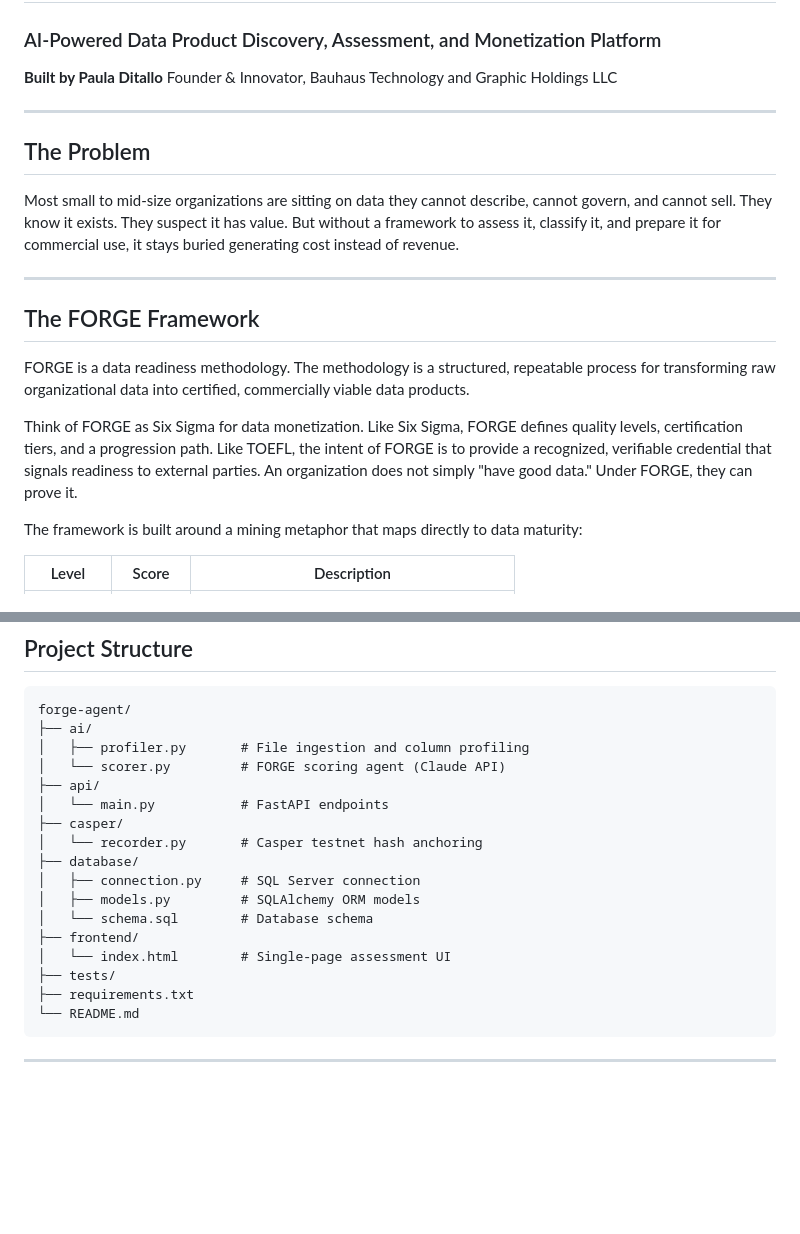
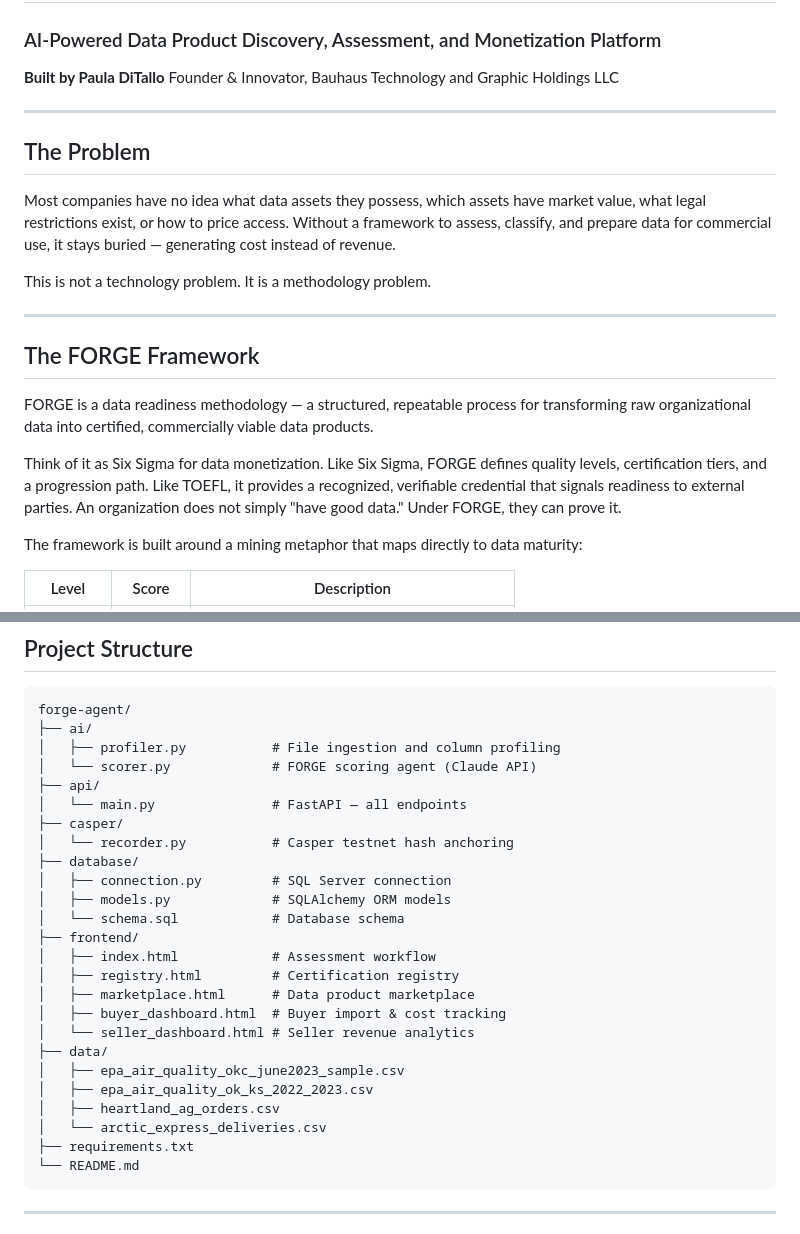
Before and after one commit to plditallo/forge-agent, a Markdown page: README.md, 2 parts joined by grey strips. Rendered like a GitHub page; blank space fills up the shorter version.

````diff
--- a/README.md
+++ b/README.md
@@ -1,22 +1,24 @@
 # FORGE Agent
 ### AI-Powered Data Product Discovery, Assessment, and Monetization Platform
 
-**Built by Paula Ditallo**
+**Built by Paula DiTallo**
 Founder & Innovator, Bauhaus Technology and Graphic Holdings LLC
 
 ---
 
 ## The Problem
 
-Most small to mid-size organizations are sitting on data they cannot describe, cannot govern, and cannot sell. They know it exists. They suspect it has value. But without a framework to assess it, classify it, and prepare it for commercial use, it stays buried generating cost instead of revenue.
+Most companies have no idea what data assets they possess, which assets have market value, what legal restrictions exist, or how to price access. Without a framework to assess, classify, and prepare data for commercial use, it stays buried — generating cost instead of revenue.
+
+This is not a technology problem. It is a methodology problem.
 
 ---
 
 ## The FORGE Framework
 
-FORGE is a data readiness methodology. The methodology is a structured, repeatable process for transforming raw organizational data into certified, commercially viable data products.
+FORGE is a data readiness methodology — a structured, repeatable process for transforming raw organizational data into certified, commercially viable data products.
 
-Think of FORGE as Six Sigma for data monetization. Like Six Sigma, FORGE defines quality levels, certification tiers, and a progression path. Like TOEFL, the intent of FORGE is to provide a recognized, verifiable credential that signals readiness to external parties. An organization does not simply "have good data." Under FORGE, they can prove it.
+Think of it as Six Sigma for data monetization. Like Six Sigma, FORGE defines quality levels, certification tiers, and a progression path. Like TOEFL, it provides a recognized, verifiable credential that signals readiness to external parties. An organization does not simply "have good data." Under FORGE, they can prove it.
 
 The framework is built around a mining metaphor that maps directly to data maturity:
 
@@ -102,19 +114,27 @@ Beyond readiness scoring, the agent evaluates each asset across five monetizatio
 ```
 forge-agent/
 ├── ai/
-│   ├── profiler.py       # File ingestion and column profiling
-│   └── scorer.py         # FORGE scoring agent (Claude API)
+│   ├── profiler.py           # File ingestion and column profiling
+│   └── scorer.py             # FORGE scoring agent (Claude API)
 ├── api/
-│   └── main.py           # FastAPI endpoints
+│   └── main.py               # FastAPI — all endpoints
 ├── casper/
-│   └── recorder.py       # Casper testnet hash anchoring
+│   └── recorder.py           # Casper testnet hash anchoring
 ├── database/
-│   ├── connection.py     # SQL Server connection
-│   ├── models.py         # SQLAlchemy ORM models
-│   └── schema.sql        # Database schema
+│   ├── connection.py         # SQL Server connection
+│   ├── models.py             # SQLAlchemy ORM models
+│   └── schema.sql            # Database schema
 ├── frontend/
-│   └── index.html        # Single-page assessment UI
-├── tests/
+│   ├── index.html            # Assessment workflow
+│   ├── registry.html         # Certification registry
+│   ├── marketplace.html      # Data product marketplace
+│   ├── buyer_dashboard.html  # Buyer import & cost tracking
+│   └── seller_dashboard.html # Seller revenue analytics
+├── data/
+│   ├── epa_air_quality_okc_june2023_sample.csv
+│   ├── epa_air_quality_ok_ks_2022_2023.csv
+│   ├── heartland_ag_orders.csv
+│   └── arctic_express_deliveries.csv
 ├── requirements.txt
 └── README.md
 ```
````
Also changed, not shown: other parts of README.md (+63 -34 lines).
